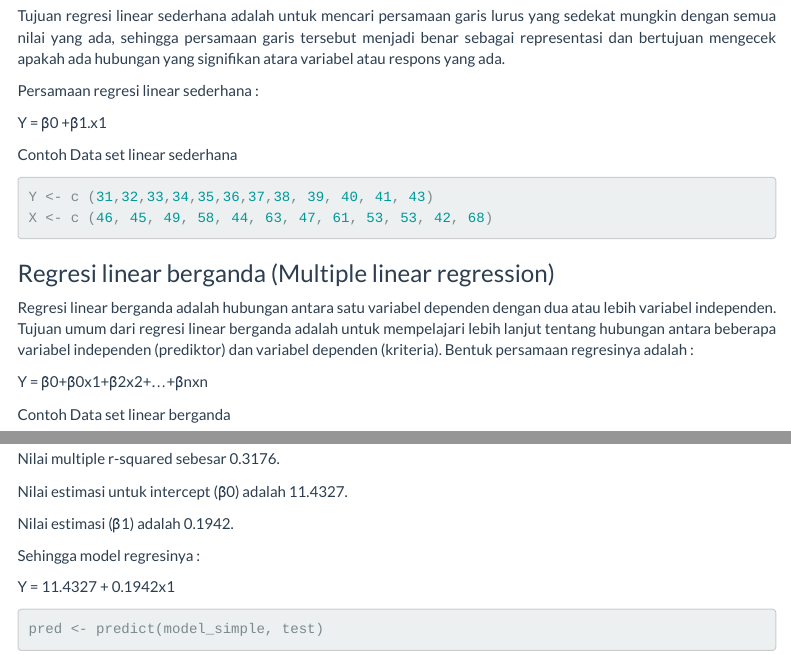
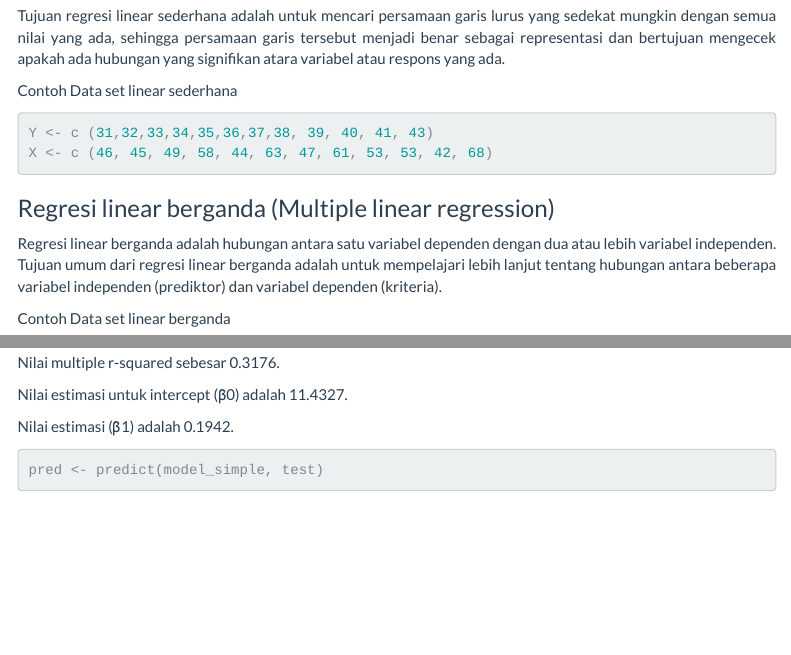
Before and after one commit to Mayy262/Algoritma-Linear-Regression, an R Markdown document (LR.Rmd): the page in a window 1100 px wide, from 580 px down, and a second part further down, joined at a grey line. Rendered offline with R 4.5, knitr and Pandoc, with nearby package versions; some code elsewhere in the file could not run offline; menus at the side of the page are left out.

Commit message:
initial commit

````diff
--- a/LR.Rmd
+++ b/LR.Rmd
@@ -37,10 +37,6 @@ Faktor penyebab biasanya dilambangkan x (predictor), sedangkan variabel akibat d
 
 Tujuan regresi linear sederhana adalah untuk mencari persamaan garis lurus yang sedekat mungkin dengan semua nilai yang ada, sehingga persamaan garis tersebut menjadi benar sebagai representasi dan bertujuan mengecek apakah ada hubungan yang signifikan atara variabel atau respons yang ada.
 
-Persamaan regresi linear sederhana :
-
-Y = β0 +β1.x1
-
 Contoh Data set linear sederhana
 ```{r}
 Y <- c (31,32,33,34,35,36,37,38, 39, 40, 41, 43)
@@ -49,9 +45,6 @@ X <- c (46, 45, 49, 58, 44, 63, 47, 61, 53, 53, 42, 68)
 ### Regresi linear berganda (Multiple linear regression)
 
 Regresi linear berganda adalah hubungan antara satu variabel dependen dengan dua atau lebih variabel independen. Tujuan umum dari regresi linear berganda adalah untuk mempelajari lebih lanjut tentang hubungan antara beberapa variabel independen (prediktor) dan variabel dependen (kriteria).
-Bentuk persamaan regresinya adalah :
-
-Y = β0+β0x1+β2x2+...+βnxn
 
 Contoh Data set linear berganda
 ```{r}
@@ -127,10 +120,6 @@ summary(model_simple)
 
   Nilai estimasi (β1) adalah  0.1942.
 
-  Sehingga model regresinya :
-
-  Y = 11.4327 + 0.1942x1
-
 ```{r}
 pred <- predict(model_simple, test)
 ```
````
Also changed, not shown: LR.html.
